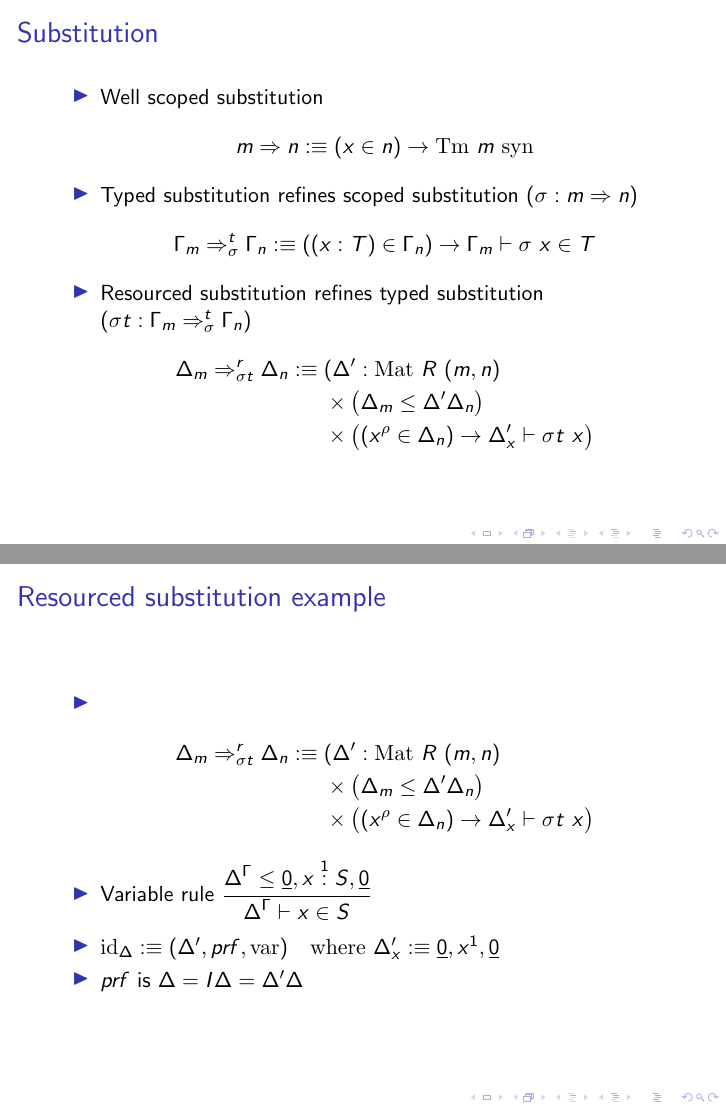
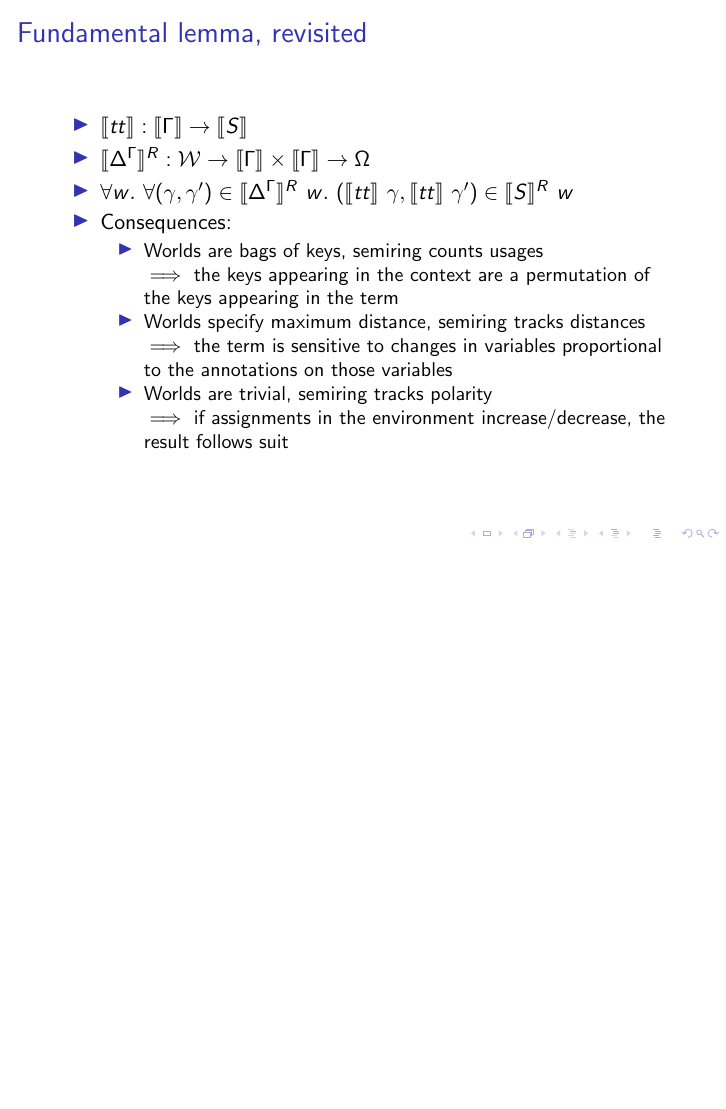
Before and after one commit to laMudri/quantitative, LaTeX slides (presentation/quantitative.tex): pages 42 and 45 of 49 before the commit and page 39 of 42 after it, the two joined at a grey line, the shorter picture padded with empty space. Compiled offline with pdfLaTeX.

Commit message:
remove substitution

```diff
--- a/presentation/quantitative.tex
+++ b/presentation/quantitative.tex
@@ -160,53 +160,6 @@
     \end{itemize}
   \end{frame}
   \begin{frame}
-    \frametitle{Substitution}
-    \begin{itemize}
-    \item<1-> Well scoped substitution
-      \begin{flalign*}
-        m \Rightarrow n :\equiv (x \in n) \to \mathrm{Tm}~m~\mathrm{syn}
-      \end{flalign*}
-    \item<2-> Typed substitution refines scoped substitution
-      ($\sigma : m \Rightarrow n$)
-      \begin{flalign*}
-        \Gamma_m \Rightarrow_\sigma^t \Gamma_n :\equiv
-        \left((x : T) \in \Gamma_n\right) \to \Gamma_m \vdash \sigma~x \in T
-      \end{flalign*}
-    \item<3-> Resourced substitution refines typed substitution
-      ($\sigma t : \Gamma_m \Rightarrow_\sigma^t \Gamma_n$)
-      \begin{flalign*}
-        \Delta_m \Rightarrow_{\typed \sigma}^r \Delta_n :\equiv {}
-        \only<3>{
-          &(\Delta' : n \to \mathop{RCtx} m) \\
-          &\times \left(\Delta_m \leq \sum_{x^\rho \in \Delta_n}\rho \cdot \Delta'_x\right)
-        } \only<4>{
-          &(\Delta' : \mathrm{Mat}~R~(m, n) \\
-          &\times \left(\Delta_m \leq \Delta'\Delta_n\right)
-        } \\
-        &\times \left((x^\rho \in \Delta_n) \to \Delta'_x \vdash \typed \sigma~x\right)
-      \end{flalign*}
-    \end{itemize}
-  \end{frame}
-  \begin{frame}
-    \frametitle{Resourced substitution example}
-    \begin{itemize}
-    \item
-      \begin{flalign*}
-        \Delta_m \Rightarrow_{\typed \sigma}^r \Delta_n :\equiv {}
-        &(\Delta' : \mathrm{Mat}~R~(m, n) \\
-        &\times \left(\Delta_m \leq \Delta'\Delta_n\right) \\
-        &\times \left((x^\rho \in \Delta_n) \to \Delta'_x \vdash \typed \sigma~x\right)
-      \end{flalign*}
-    \item Variable rule
-      \inferrule{\ctx{\Gamma}{\Delta} \leq \underline 0, \ctxvar{x}{S}{1}, \underline 0}
-                {\ctx{\Gamma}{\Delta} \vdash x \in S}
-    \item<2->
-      $\mathrm{id}_\Delta :\equiv (\Delta', \mathit{prf}, \mathrm{var}) \quad
-      \textrm{where}~\Delta'_x :\equiv \underline 0, x^1, \underline 0$
-    \item<3-> $\mathit{prf}$ is $\Delta = I\Delta = \Delta'\Delta$
-    \end{itemize}
-  \end{frame}
-  \begin{frame}
     \frametitle{Fundamental lemma, revisited}
     \begin{itemize}
     \item $\llbracket tt \rrbracket : \llbracket \Gamma \rrbracket \to
```
